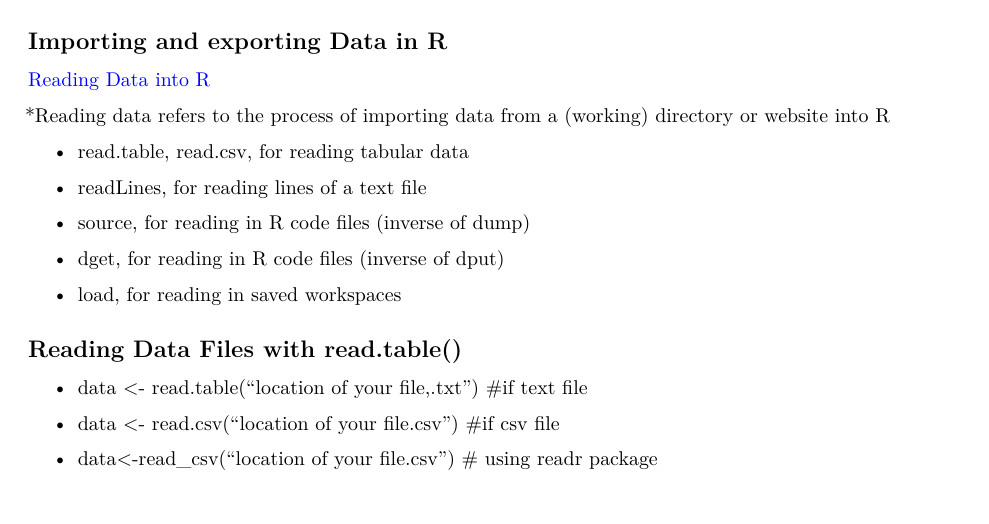
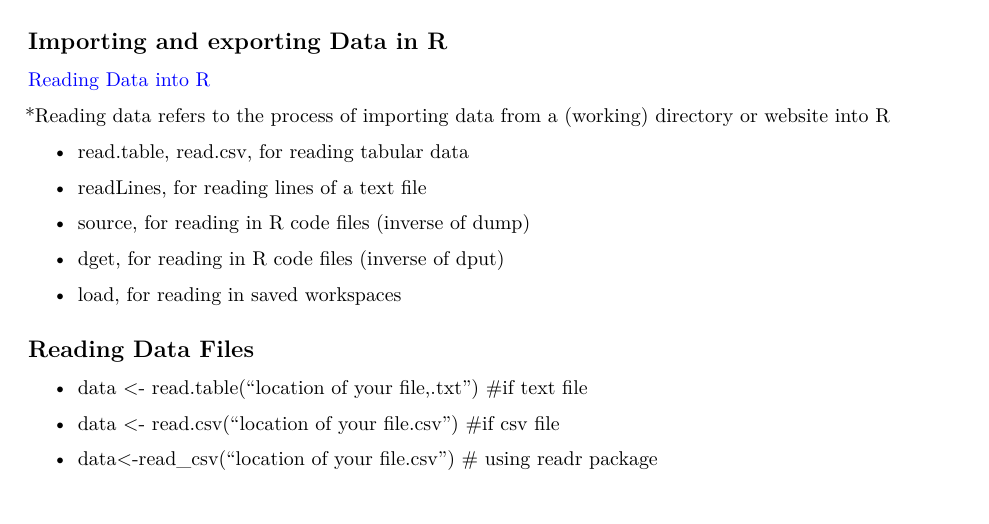
Before and after one commit to Mbusirocode/rMaterial, an R Markdown document (material.Rmd): part of page 13 of 22 before the commit and part of page 13 of 23 after it, cut so that both start at the same text. Rendered offline with R 4.5, knitr and Pandoc, then LaTeX, with nearby package versions.

Commit message:
updated notes

```diff
--- a/material.Rmd
+++ b/material.Rmd
@@ -672,7 +672,8 @@ There are a few rules to keep in mind while naming an object in R.
 * dget, for reading in R code files (inverse of dput)
 * load, for reading in saved workspaces
 
-## Reading Data Files with read.table()
+## Reading Data Files
+
 * data <- read.table("location of your file,.txt") #if text file
 
 * data <- read.csv("location of your file.csv") #if csv file
```
Also changed, not shown: material.Rmd (6 more changed lines).
